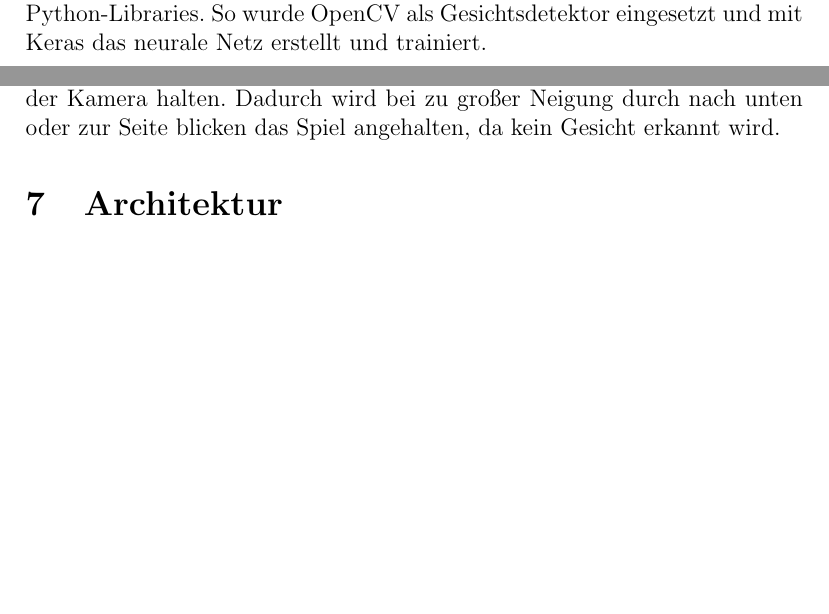
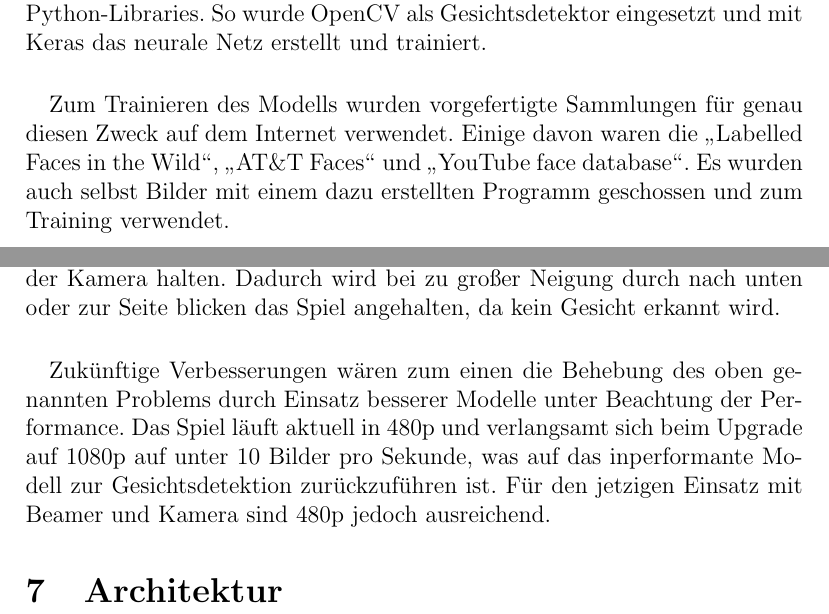
Before and after one commit to MonaMayrhofer/RobolabStatistics, a LaTeX document (docs/overview/overview.tex): two parts of pages 2 and 3 of 3 before the commit and two parts of pages 2 and 4 of 4 after it, joined at a grey line, cut so that both start at the same text, the shorter picture padded with empty space. Compiled offline with pdfLaTeX.

Commit message:
Worked on overview

```diff
--- a/docs/overview/overview.tex
+++ b/docs/overview/overview.tex
@@ -31,6 +31,11 @@ f"ahige Software zu entwickeln.
 Bei der Entwicklung bediente man sich einiger Python-Libraries.
 So wurde OpenCV als Gesichtsdetektor eingesetzt und mit Keras das neurale
 Netz erstellt und trainiert.
+\paragraph{}
+Zum Trainieren des Modells wurden vorgefertigte Sammlungen für genau diesen
+Zweck auf dem Internet verwendet. Einige davon waren die \glqq Labelled Faces in the Wild\grqq{},
+\glqq AT\&T Faces\grqq{} und \glqq YouTube face database\grqq{}. Es wurden
+auch selbst Bilder mit einem dazu erstellten Programm geschossen und zum Training verwendet.
 \section{Architektur}
 
 %\todo{Diagramm mit Annotationen}
@@ -63,10 +68,16 @@ und muss das Tor des Gegners berühren. Zu beachten ist hierbei, dass
 das Gesicht jederzeit gerade zur Kamera gerichtet sein muss, damit es erkannt werden kann.
 \section{Probleme und Zukunftspl"ane}
 \paragraph{}
+%\todo{Probleme und Z.}
 Wie bereits erwähnt muss man den Kopf zu jeder Zeit gerade in Richtung
 der Kamera halten. Dadurch wird bei zu großer Neigung durch nach unten oder zur
 Seite blicken das Spiel angehalten, da kein Gesicht erkannt wird.
-%\todo{Probleme und Z.}
+\paragraph{}
+Zuk"unftige Verbesserungen w"aren zum einen die Behebung des oben genannten Problems
+durch Einsatz besserer Modelle unter Beachtung der Performance. Das Spiel läuft aktuell
+in 480p und verlangsamt sich beim Upgrade auf 1080p auf unter 10 Bilder pro Sekunde,
+was auf das inperformante Modell zur Gesichtsdetektion zurückzuführen ist.
+Für den jetzigen Einsatz mit Beamer und Kamera sind 480p jedoch ausreichend.
 \section{Architektur}
 %\todo{Architektur}
 \end{document}
```
